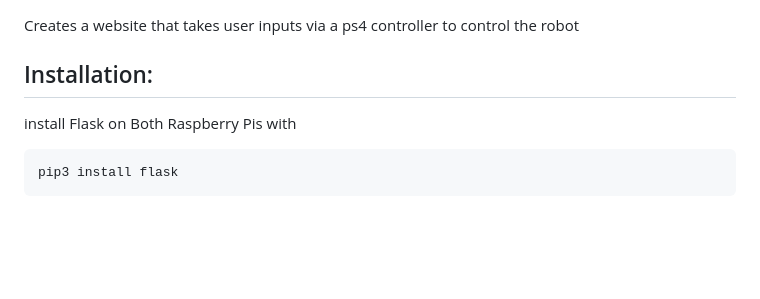
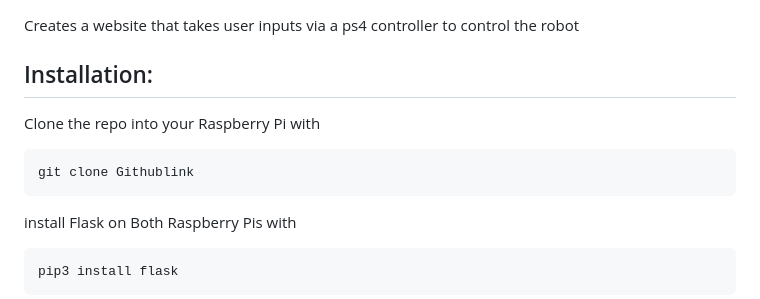
Before and after one commit to vcoppo23/Robocup, a Markdown page: README.md, the part around the change. GitHub-like rendering; blank space fills up the shorter version.

````diff
--- a/README.md
+++ b/README.md
@@ -2,6 +2,11 @@
 Creates a website that takes user inputs via a ps4 controller to control the robot
 
 ## Installation:
+Clone the repo into your Raspberry Pi with
+```bash
+git clone Githublink
+```
+
 install Flask on Both Raspberry Pis with
 ```bash
 pip3 install flask
````
